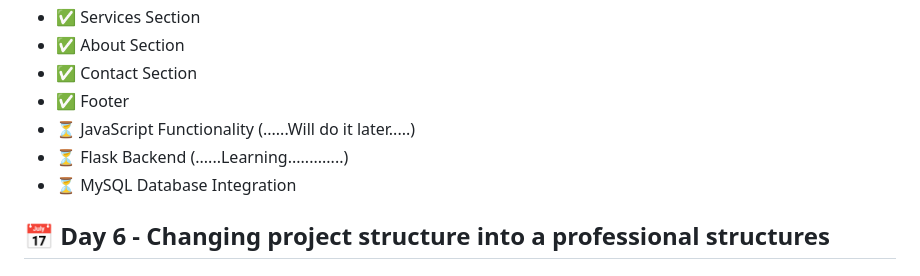
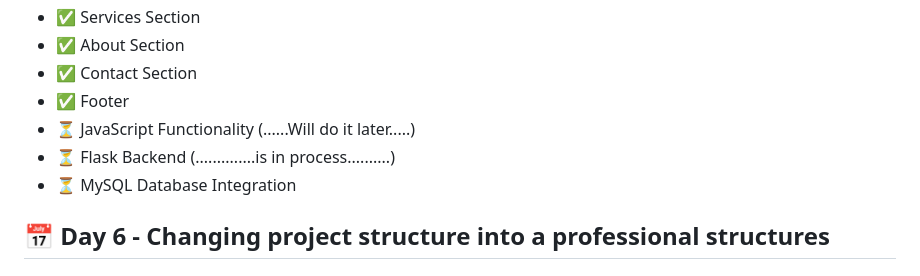
Before and after one commit to PriyaGupta44/Smart-Queue-Management-System, a Markdown page: README.md, the part around the change. GitHub-like rendering.

Commit message:
Docs: Make flask backend live

```diff
--- a/README.md
+++ b/README.md
@@ -250,7 +250,7 @@ Continue building the frontend of the Queue Management System by creating reusab
 * ✅ Contact Section
 * ✅ Footer
 * ⏳ JavaScript Functionality             (......Will do it later.....)
-* ⏳ Flask Backend                        (......Learning.............)
+* ⏳ Flask Backend                      (..............is in process..........)
 * ⏳ MySQL Database Integration
 
 ## 📅 Day 6  - Changing project structure into a professional structures
```
